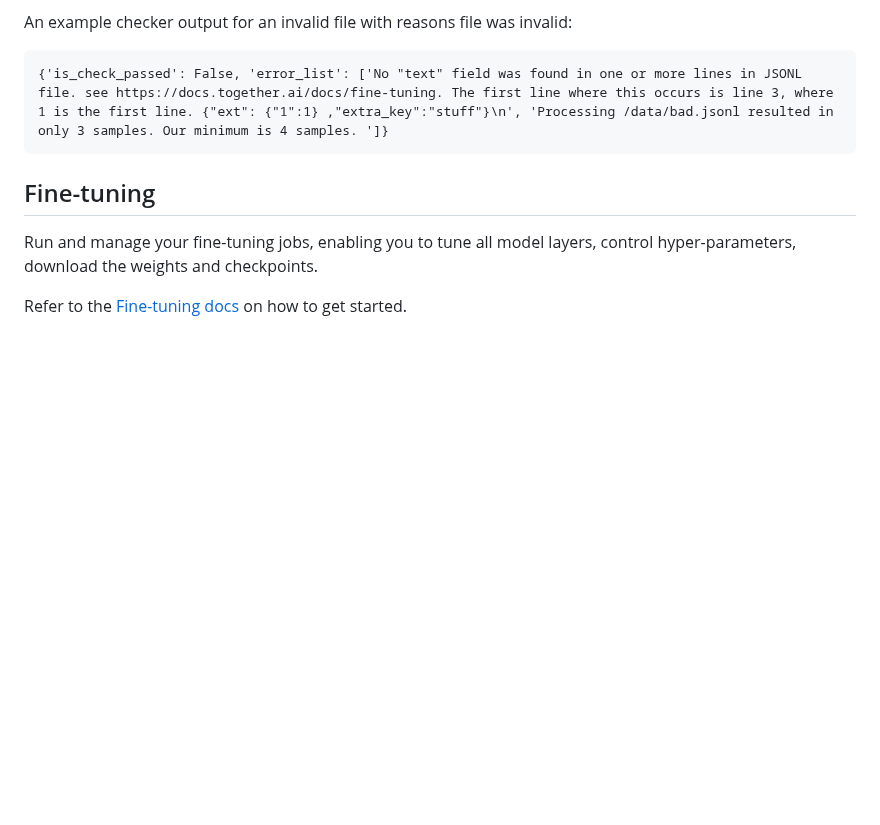
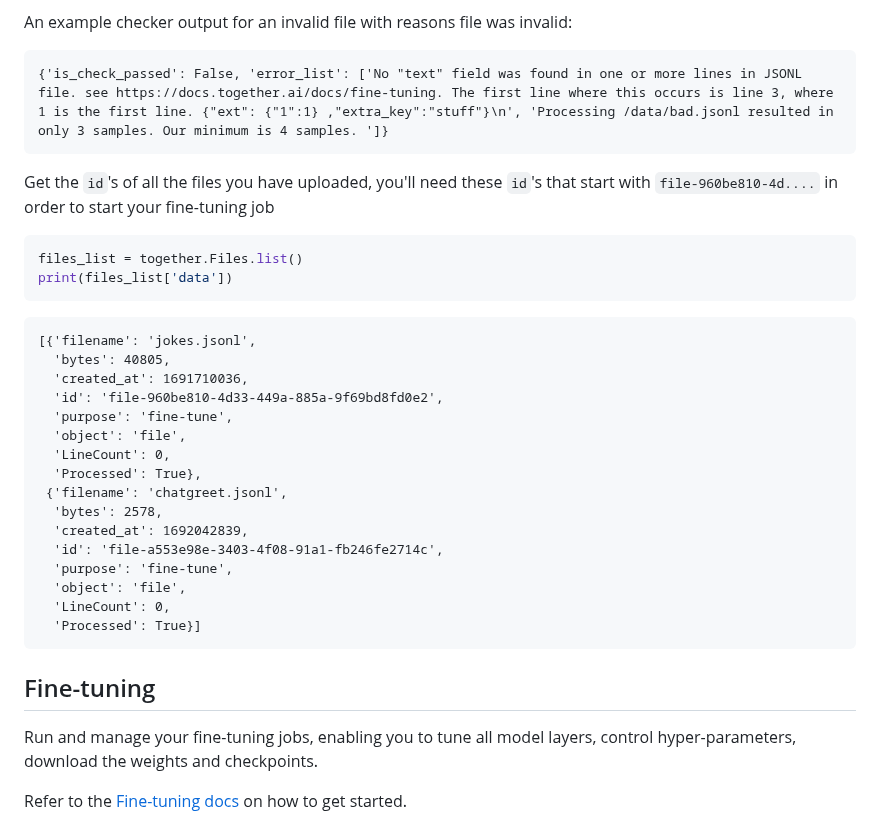
Before and after one commit to togethercomputer/together-python, a Markdown page: README.md, the part around the change. Rendered like a GitHub page; blank space fills up the shorter version.

Commit message:
check json docs

````diff
--- a/README.md
+++ b/README.md
@@ -195,6 +195,33 @@ An example checker output for an invalid file with reasons file was invalid:
 {'is_check_passed': False, 'error_list': ['No "text" field was found in one or more lines in JSONL file. see https://docs.together.ai/docs/fine-tuning. The first line where this occurs is line 3, where 1 is the first line. {"ext": {"1":1} ,"extra_key":"stuff"}\n', 'Processing /data/bad.jsonl resulted in only 3 samples. Our minimum is 4 samples. ']}
 ```
 
+Get the `id`'s of all the files you have uploaded, you'll need these `id`'s that start with
+`file-960be810-4d....` in order to start your fine-tuning job
+
+```python
+files_list = together.Files.list()
+print(files_list['data'])
+```
+
+```
+[{'filename': 'jokes.jsonl',
+  'bytes': 40805,
+  'created_at': 1691710036,
+  'id': 'file-960be810-4d33-449a-885a-9f69bd8fd0e2',
+  'purpose': 'fine-tune',
+  'object': 'file',
+  'LineCount': 0,
+  'Processed': True},
+ {'filename': 'chatgreet.jsonl',
+  'bytes': 2578,
+  'created_at': 1692042839,
+  'id': 'file-a553e98e-3403-4f08-91a1-fb246fe2714c',
+  'purpose': 'fine-tune',
+  'object': 'file',
+  'LineCount': 0,
+  'Processed': True}]
+```
+
 ## Fine-tuning
 
 Run and manage your fine-tuning jobs, enabling you to tune all model layers, control hyper-parameters, download the weights and checkpoints.
````
